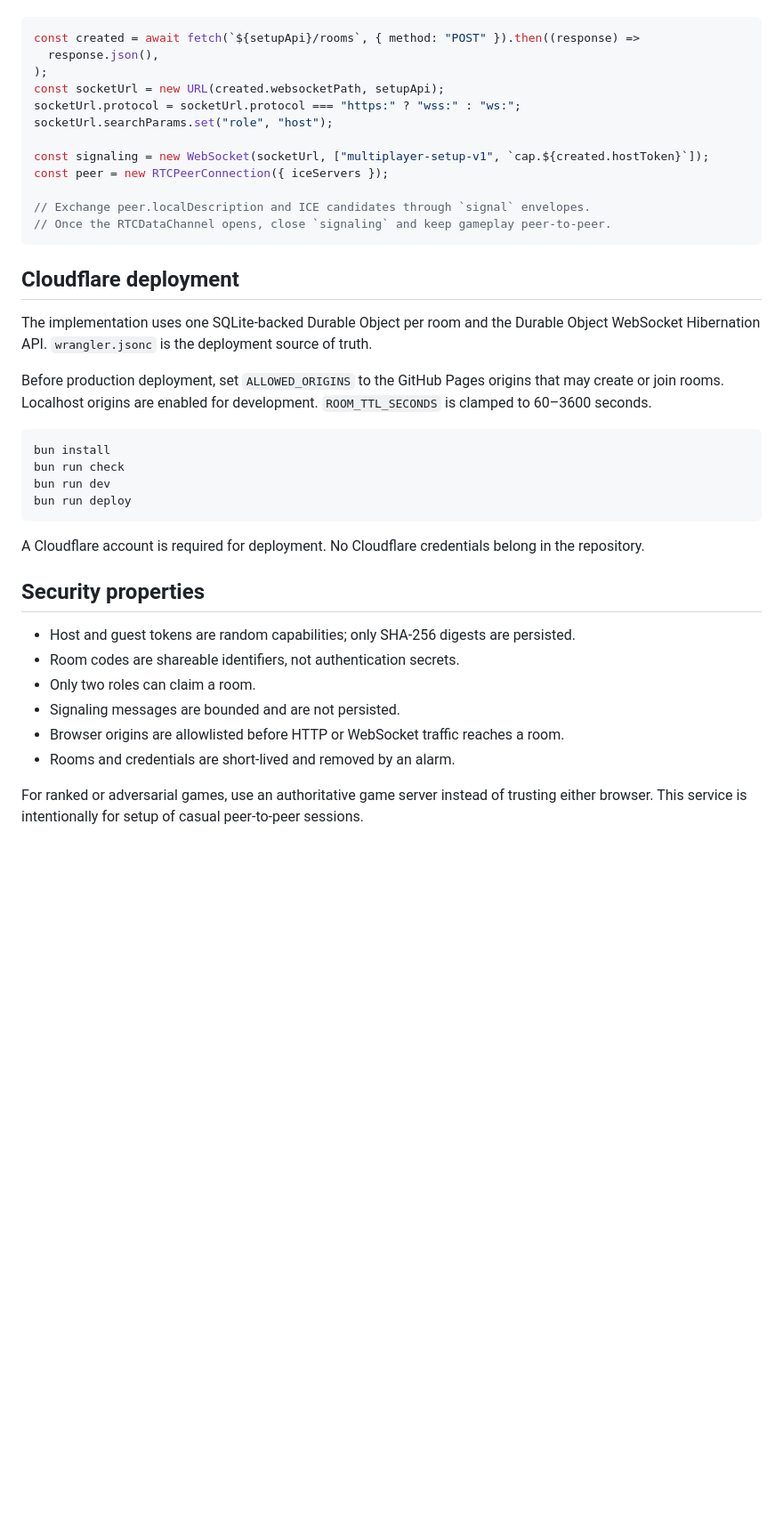
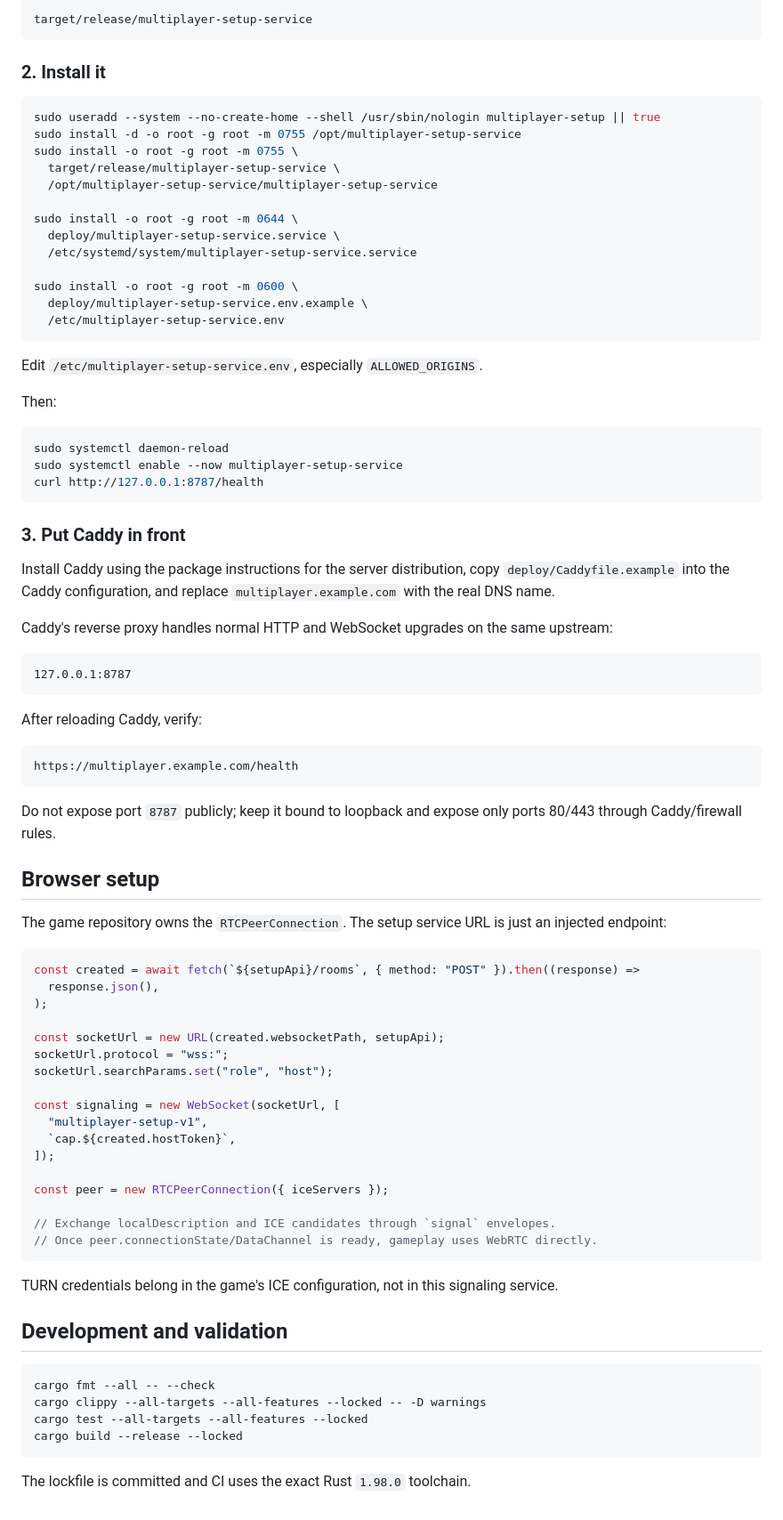
Before and after one commit to moritzbrantner/multiplayer-setup-service, a Markdown page: README.md, the part around one of its changes. Shown at 89% size. Drawn GitHub-style; blank space fills up the shorter version.

Commit message:
Document Hetzner-first deployment

````diff
--- a/README.md
+++ b/README.md
@@ -95,41 +162,86 @@ The WebRTC client remains in the game repository. Its ICE configuration is injec
+```text
+target/release/multiplayer-setup-service
+```
+
+### 2. Install it
+
+```bash
+sudo useradd --system --no-create-home --shell /usr/sbin/nologin multiplayer-setup || true
+sudo install -d -o root -g root -m 0755 /opt/multiplayer-setup-service
+sudo install -o root -g root -m 0755 \
+  target/release/multiplayer-setup-service \
+  /opt/multiplayer-setup-service/multiplayer-setup-service
+
+sudo install -o root -g root -m 0644 \
+  deploy/multiplayer-setup-service.service \
+  /etc/systemd/system/multiplayer-setup-service.service
+
+sudo install -o root -g root -m 0600 \
+  deploy/multiplayer-setup-service.env.example \
+  /etc/multiplayer-setup-service.env
+```
+
+Edit `/etc/multiplayer-setup-service.env`, especially `ALLOWED_ORIGINS`.
+
+Then:
+
+```bash
+sudo systemctl daemon-reload
+sudo systemctl enable --now multiplayer-setup-service
+curl http://127.0.0.1:8787/health
+```
+
+### 3. Put Caddy in front
+
+Install Caddy using the package instructions for the server distribution, copy `deploy/Caddyfile.example` into the Caddy configuration, and replace `multiplayer.example.com` with the real DNS name.
+
+Caddy's reverse proxy handles normal HTTP and WebSocket upgrades on the same upstream:
+
+```text
+127.0.0.1:8787
+```
+
+After reloading Caddy, verify:
+
+```text
+https://multiplayer.example.com/health
+```
+
+Do not expose port `8787` publicly; keep it bound to loopback and expose only ports 80/443 through Caddy/firewall rules.
+
+## Browser setup
+
+The game repository owns the `RTCPeerConnection`. The setup service URL is just an injected endpoint:
 
 ```ts
 const created = await fetch(`${setupApi}/rooms`, { method: "POST" }).then((response) =>
   response.json(),
 );
+
 const socketUrl = new URL(created.websocketPath, setupApi);
-socketUrl.protocol = socketUrl.protocol === "https:" ? "wss:" : "ws:";
+socketUrl.protocol = "wss:";
 socketUrl.searchParams.set("role", "host");
 
-const signaling = new WebSocket(socketUrl, ["multiplayer-setup-v1", `cap.${created.hostToken}`]);
+const signaling = new WebSocket(socketUrl, [
+  "multiplayer-setup-v1",
+  `cap.${created.hostToken}`,
+]);
+
 const peer = new RTCPeerConnection({ iceServers });
 
-// Exchange peer.localDescription and ICE candidates through `signal` envelopes.
-// Once the RTCDataChannel opens, close `signaling` and keep gameplay peer-to-peer.
+// Exchange localDescription and ICE candidates through `signal` envelopes.
+// Once peer.connectionState/DataChannel is ready, gameplay uses WebRTC directly.
 ```
 
-## Cloudflare deployment
+TURN credentials belong in the game's ICE configuration, not in this signaling service.
 
-The implementation uses one SQLite-backed Durable Object per room and the Durable Object WebSocket Hibernation API. `wrangler.jsonc` is the deployment source of truth.
+## Development and validation
 
-Before production deployment, set `ALLOWED_ORIGINS` to the GitHub Pages origins that may create or join rooms. Localhost origins are enabled for development. `ROOM_TTL_SECONDS` is clamped to 60–3600 seconds.
-
-```sh
-bun install
-bun run check
-bun run dev
-bun run deploy
+```bash
+cargo fmt --all -- --check
+cargo clippy --all-targets --all-features --locked -- -D warnings
+cargo test --all-targets --all-features --locked
+cargo build --release --locked
 ```
 
-A Cloudflare account is required for deployment. No Cloudflare credentials belong in the repository.
-
-## Security properties
-
-- Host and guest tokens are random capabilities; only SHA-256 digests are persisted.
-- Room codes are shareable identifiers, not authentication secrets.
-- Only two roles can claim a room.
-- Signaling messages are bounded and are not persisted.
-- Browser origins are allowlisted before HTTP or WebSocket traffic reaches a room.
-- Rooms and credentials are short-lived and removed by an alarm.
-
-For ranked or adversarial games, use an authoritative game server instead of trusting either browser. This service is intentionally for setup of casual peer-to-peer sessions.
+The lockfile is committed and CI uses the exact Rust `1.98.0` toolchain.
````
Also changed, not shown: other parts of README.md (+108 -41 lines).
